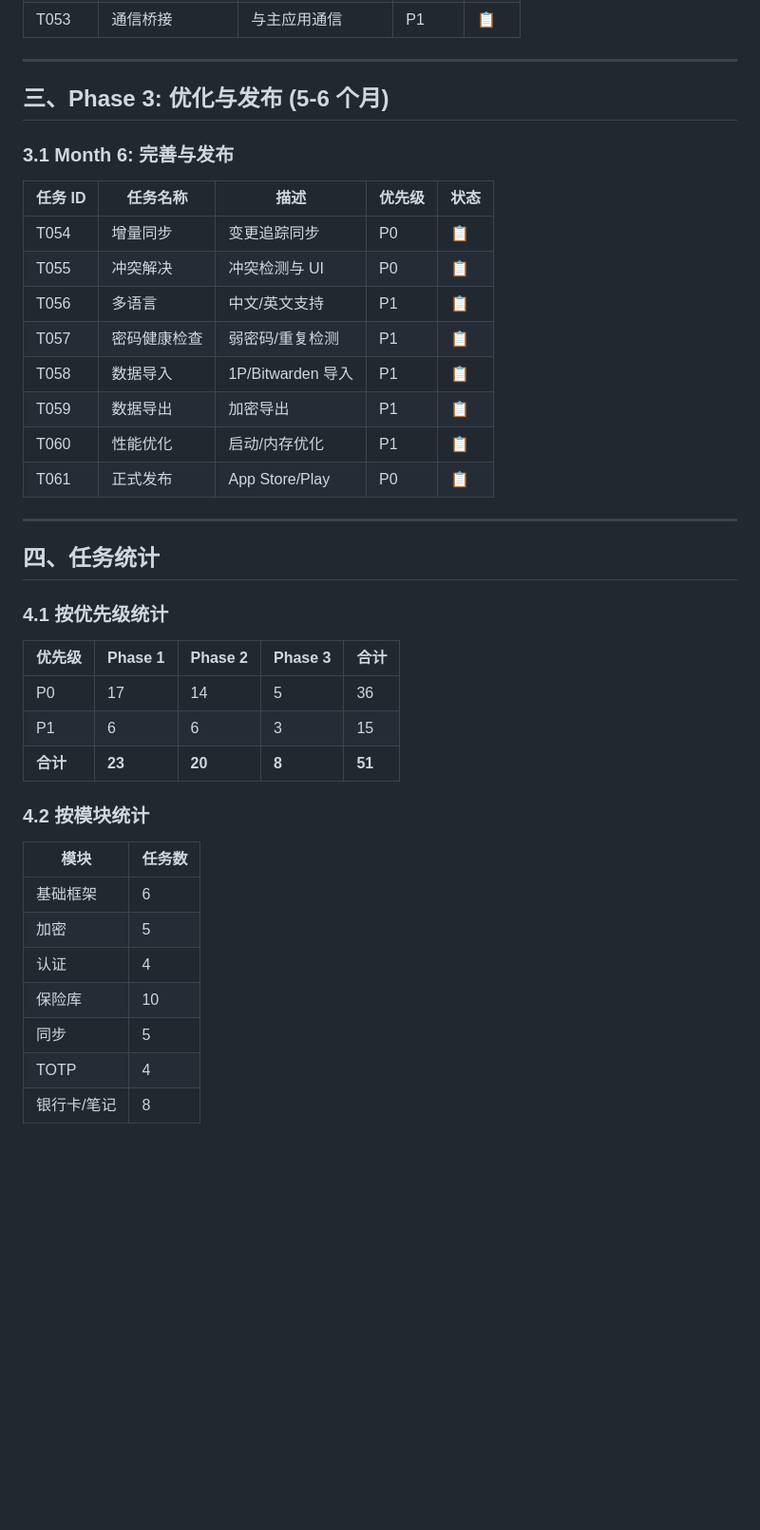
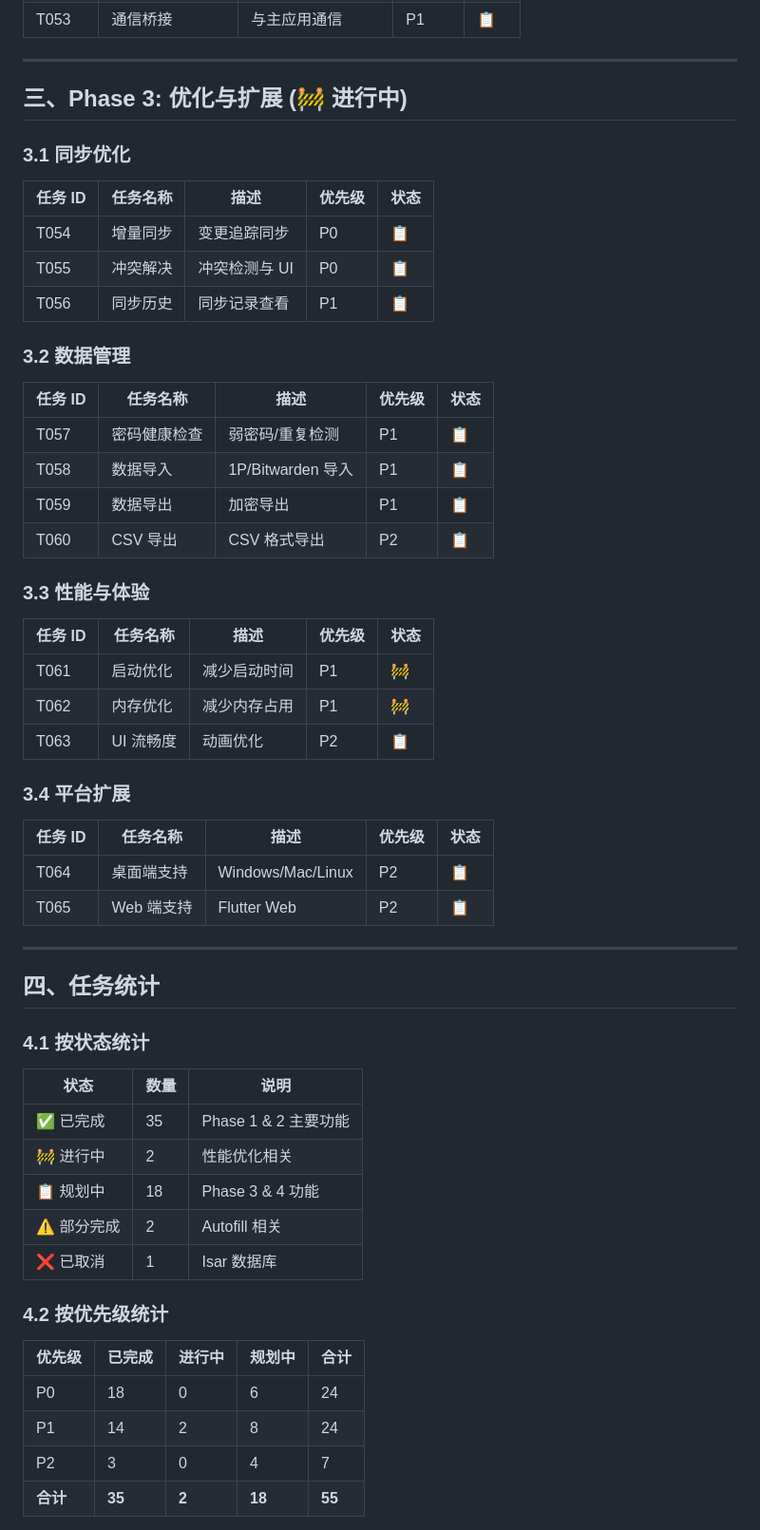
Before and after one commit to morning-start/vaultly, a Markdown page: wiki/06-开发计划/任务清单.md, the part around one of its changes. Shown at 95% size. Drawn GitHub-style; blank space fills up the shorter version.

Commit message:
docs(wiki): 更新开发计划文档

```diff
--- a/wiki/06-开发计划/任务清单.md
+++ b/wiki/06-开发计划/任务清单.md
@@ -103,42 +115,60 @@
 
 ---
 
-## 三、Phase 3: 优化与发布 (5-6 个月)
+## 三、Phase 3: 优化与扩展 (🚧 进行中)
 
-### 3.1 Month 6: 完善与发布
+### 3.1 同步优化
 
 | 任务 ID | 任务名称 | 描述 | 优先级 | 状态 |
 |---------|----------|------|--------|------|
 | T054 | 增量同步 | 变更追踪同步 | P0 | 📋 |
 | T055 | 冲突解决 | 冲突检测与 UI | P0 | 📋 |
-| T056 | 多语言 | 中文/英文支持 | P1 | 📋 |
+| T056 | 同步历史 | 同步记录查看 | P1 | 📋 |
+
+### 3.2 数据管理
+
+| 任务 ID | 任务名称 | 描述 | 优先级 | 状态 |
+|---------|----------|------|--------|------|
 | T057 | 密码健康检查 | 弱密码/重复检测 | P1 | 📋 |
 | T058 | 数据导入 | 1P/Bitwarden 导入 | P1 | 📋 |
 | T059 | 数据导出 | 加密导出 | P1 | 📋 |
-| T060 | 性能优化 | 启动/内存优化 | P1 | 📋 |
-| T061 | 正式发布 | App Store/Play | P0 | 📋 |
+| T060 | CSV 导出 | CSV 格式导出 | P2 | 📋 |
+
+### 3.3 性能与体验
+
+| 任务 ID | 任务名称 | 描述 | 优先级 | 状态 |
+|---------|----------|------|--------|------|
+| T061 | 启动优化 | 减少启动时间 | P1 | 🚧 |
+| T062 | 内存优化 | 减少内存占用 | P1 | 🚧 |
+| T063 | UI 流畅度 | 动画优化 | P2 | 📋 |
+
+### 3.4 平台扩展
+
+| 任务 ID | 任务名称 | 描述 | 优先级 | 状态 |
+|---------|----------|------|--------|------|
+| T064 | 桌面端支持 | Windows/Mac/Linux | P2 | 📋 |
+| T065 | Web 端支持 | Flutter Web | P2 | 📋 |
 
 ---
 
 ## 四、任务统计
 
-### 4.1 按优先级统计
+### 4.1 按状态统计
 
-| 优先级 | Phase 1 | Phase 2 | Phase 3 | 合计 |
-|--------|---------|---------|---------|------|
-| P0 | 17 | 14 | 5 | 36 |
-| P1 | 6 | 6 | 3 | 15 |
-| **合计** | **23** | **20** | **8** | **51** |
+| 状态 | 数量 | 说明 |
+|------|------|------|
+| ✅ 已完成 | 35 | Phase 1 & 2 主要功能 |
+| 🚧 进行中 | 2 | 性能优化相关 |
+| 📋 规划中 | 18 | Phase 3 & 4 功能 |
+| ⚠️ 部分完成 | 2 | Autofill 相关 |
+| ❌ 已取消 | 1 | Isar 数据库 |
 
-### 4.2 按模块统计
+### 4.2 按优先级统计
 
-| 模块 | 任务数 |
-|------|--------|
-| 基础框架 | 6 |
-| 加密 | 5 |
-| 认证 | 4 |
-| 保险库 | 10 |
-| 同步 | 5 |
-| TOTP | 4 |
-| 银行卡/笔记 | 8 |
+| 优先级 | 已完成 | 进行中 | 规划中 | 合计 |
+|--------|--------|--------|--------|------|
+| P0 | 18 | 0 | 6 | 24 |
+| P1 | 14 | 2 | 8 | 24 |
+| P2 | 3 | 0 | 4 | 7 |
+| **合计** | **35** | **2** | **18** | **55** |
 
```
Also changed, not shown: other parts of wiki/06-开发计划/任务清单.md (+127 -85 lines), wiki/06-开发计划/版本规划.md (+121 -129 lines).
